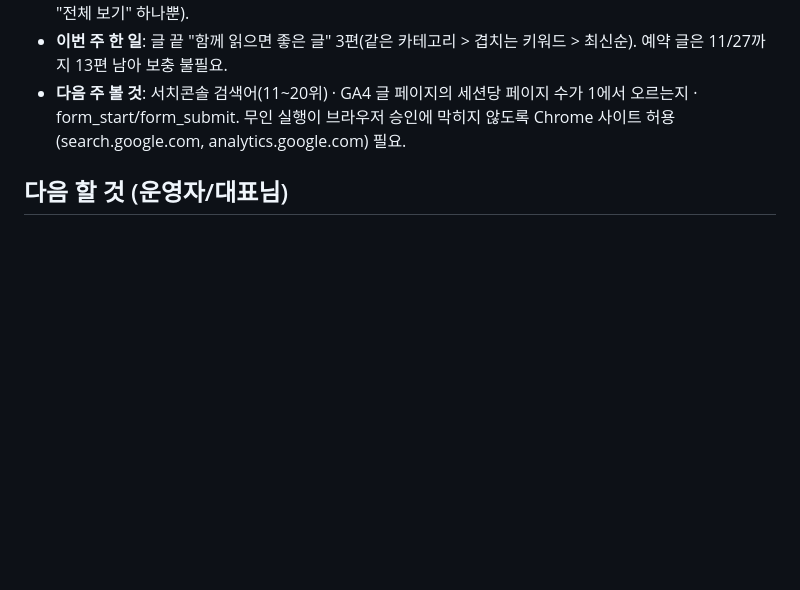
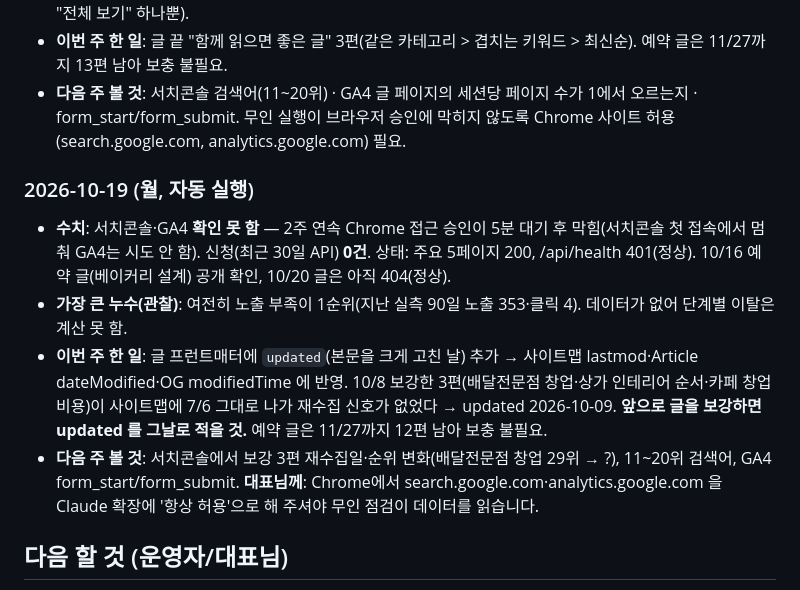
Before and after one commit to kkjjkim/ai-space-design-app, a Markdown page: PROGRESS.md, the part around the change. Drawn GitHub-style; blank space fills up the shorter version.

Commit message:
docs: PROGRESS에 10/19 주간 점검 기록(신청 0건, 서치콘솔·GA4 승인 막힘, 수정일 반영)
Co-Authored-By: Claude <noreply@anthropic.com>

```diff
--- a/PROGRESS.md
+++ b/PROGRESS.md
@@ -178,6 +178,16 @@
 - **다음 주 볼 것**: 서치콘솔 검색어(11~20위) · GA4 글 페이지의 세션당 페이지 수가 1에서 오르는지 · form_start/form_submit.
   무인 실행이 브라우저 승인에 막히지 않도록 Chrome 사이트 허용(search.google.com, analytics.google.com) 필요.
 
+### 2026-10-19 (월, 자동 실행)
+- **수치**: 서치콘솔·GA4 **확인 못 함** — 2주 연속 Chrome 접근 승인이 5분 대기 후 막힘(서치콘솔 첫 접속에서 멈춰 GA4는 시도 안 함).
+  신청(최근 30일 API) **0건**. 상태: 주요 5페이지 200, /api/health 401(정상). 10/16 예약 글(베이커리 설계) 공개 확인, 10/20 글은 아직 404(정상).
+- **가장 큰 누수(관찰)**: 여전히 노출 부족이 1순위(지난 실측 90일 노출 353·클릭 4). 데이터가 없어 단계별 이탈은 계산 못 함.
+- **이번 주 한 일**: 글 프런트매터에 `updated`(본문을 크게 고친 날) 추가 → 사이트맵 lastmod·Article dateModified·OG modifiedTime 에 반영.
+  10/8 보강한 3편(배달전문점 창업·상가 인테리어 순서·카페 창업 비용)이 사이트맵에 7/6 그대로 나가 재수집 신호가 없었다 → updated 2026-10-09.
+  **앞으로 글을 보강하면 updated 를 그날로 적을 것.** 예약 글은 11/27까지 12편 남아 보충 불필요.
+- **다음 주 볼 것**: 서치콘솔에서 보강 3편 재수집일·순위 변화(배달전문점 창업 29위 → ?), 11~20위 검색어, GA4 form_start/form_submit.
+  **대표님께**: Chrome에서 search.google.com·analytics.google.com 을 Claude 확장에 '항상 허용'으로 해 주셔야 무인 점검이 데이터를 읽습니다.
+
 ## 다음 할 것 (운영자/대표님)
 - [ ] Supabase 프로젝트 생성 → `supabase/schema.sql` 실행 → `.env.local` 에 URL/anon 키 입력
 - [ ] Resend 가입 → 도메인 인증 → `RESEND_API_KEY`, `LEAD_NOTIFY_TO`, `LEAD_NOTIFY_FROM` 입력
```
